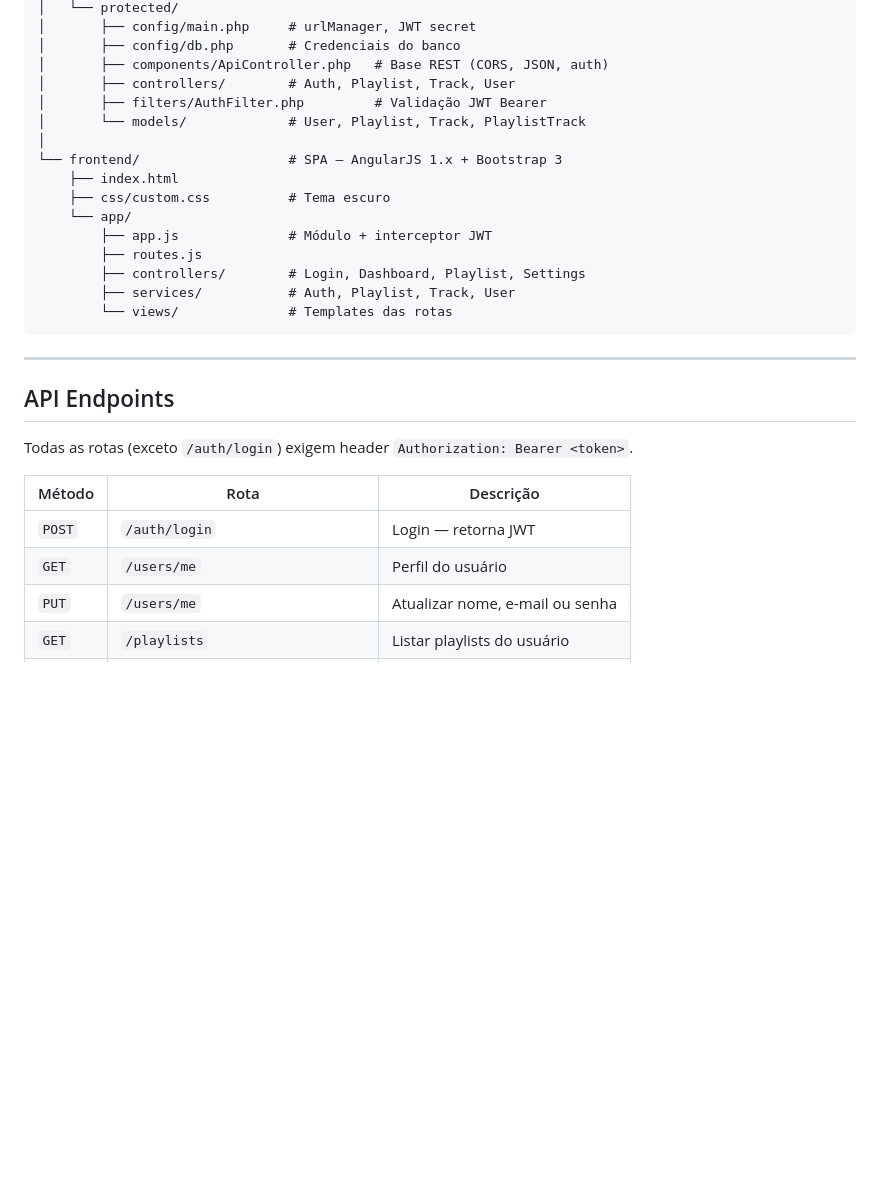
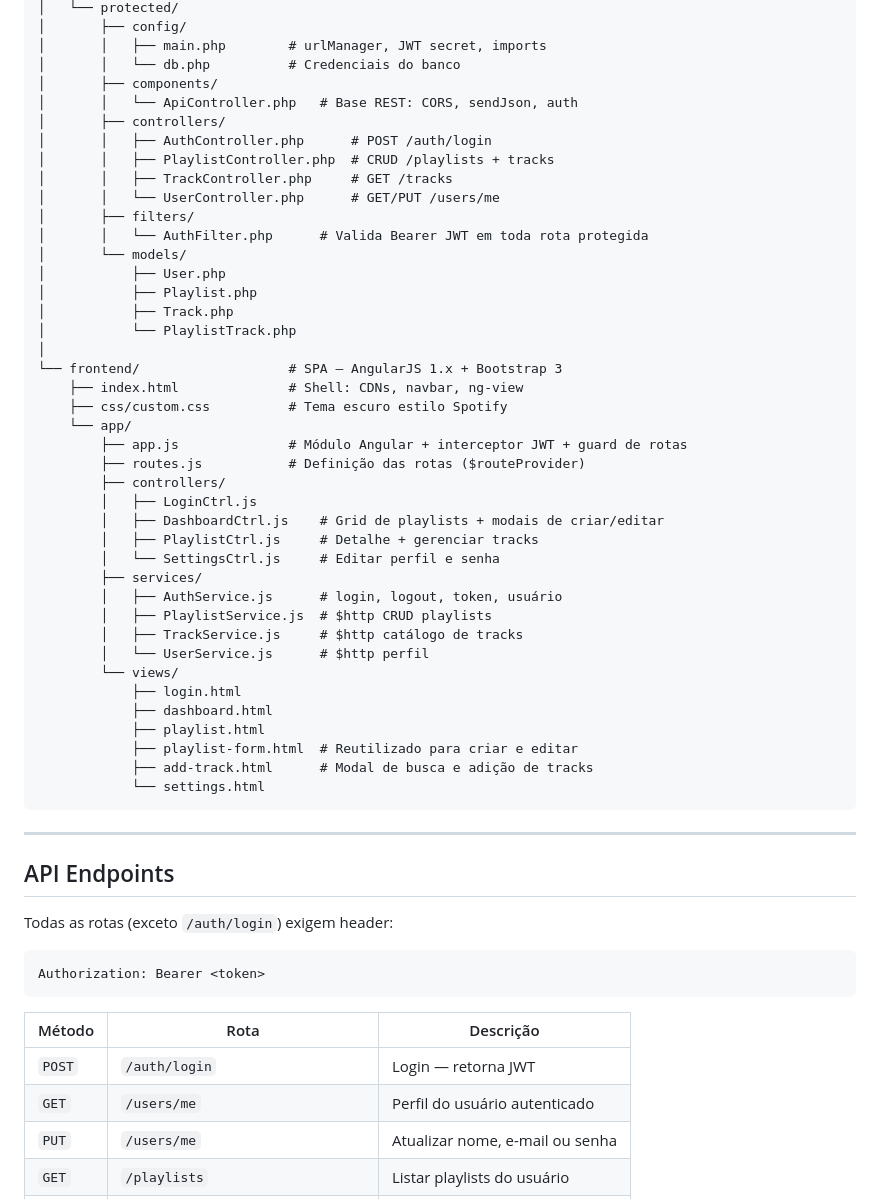
Before and after one commit to kleberbernardo/teste_lx, a Markdown page: README.md, the part around one of its changes. Drawn GitHub-style; blank space fills up the shorter version.

````diff
--- a/README.md
+++ b/README.md
@@ -109,32 +177,60 @@ teste_lx/
 │   └── protected/
-│       ├── config/main.php     # urlManager, JWT secret
-│       ├── config/db.php       # Credenciais do banco
-│       ├── components/ApiController.php   # Base REST (CORS, JSON, auth)
-│       ├── controllers/        # Auth, Playlist, Track, User
-│       ├── filters/AuthFilter.php         # Validação JWT Bearer
-│       └── models/             # User, Playlist, Track, PlaylistTrack
+│       ├── config/
+│       │   ├── main.php        # urlManager, JWT secret, imports
+│       │   └── db.php          # Credenciais do banco
+│       ├── components/
+│       │   └── ApiController.php   # Base REST: CORS, sendJson, auth
+│       ├── controllers/
+│       │   ├── AuthController.php      # POST /auth/login
+│       │   ├── PlaylistController.php  # CRUD /playlists + tracks
+│       │   ├── TrackController.php     # GET /tracks
+│       │   └── UserController.php      # GET/PUT /users/me
+│       ├── filters/
+│       │   └── AuthFilter.php      # Valida Bearer JWT em toda rota protegida
+│       └── models/
+│           ├── User.php
+│           ├── Playlist.php
+│           ├── Track.php
+│           └── PlaylistTrack.php
 │
 └── frontend/                   # SPA — AngularJS 1.x + Bootstrap 3
-    ├── index.html
-    ├── css/custom.css          # Tema escuro
+    ├── index.html              # Shell: CDNs, navbar, ng-view
+    ├── css/custom.css          # Tema escuro estilo Spotify
     └── app/
-        ├── app.js              # Módulo + interceptor JWT
-        ├── routes.js
-        ├── controllers/        # Login, Dashboard, Playlist, Settings
-        ├── services/           # Auth, Playlist, Track, User
-        └── views/              # Templates das rotas
+        ├── app.js              # Módulo Angular + interceptor JWT + guard de rotas
+        ├── routes.js           # Definição das rotas ($routeProvider)
+        ├── controllers/
+        │   ├── LoginCtrl.js
+        │   ├── DashboardCtrl.js    # Grid de playlists + modais de criar/editar
+        │   ├── PlaylistCtrl.js     # Detalhe + gerenciar tracks
+        │   └── SettingsCtrl.js     # Editar perfil e senha
+        ├── services/
+        │   ├── AuthService.js      # login, logout, token, usuário
+        │   ├── PlaylistService.js  # $http CRUD playlists
+        │   ├── TrackService.js     # $http catálogo de tracks
+        │   └── UserService.js      # $http perfil
+        └── views/
+            ├── login.html
+            ├── dashboard.html
+            ├── playlist.html
+            ├── playlist-form.html  # Reutilizado para criar e editar
+            ├── add-track.html      # Modal de busca e adição de tracks
+            └── settings.html
 ```
 
 ---
 
 ## API Endpoints
 
-Todas as rotas (exceto `/auth/login`) exigem header `Authorization: Bearer <token>`.
+Todas as rotas (exceto `/auth/login`) exigem header:
+```
+Authorization: Bearer <token>
+```
 
 | Método | Rota | Descrição |
 |--------|------|-----------|
 | `POST` | `/auth/login` | Login — retorna JWT |
-| `GET` | `/users/me` | Perfil do usuário |
+| `GET` | `/users/me` | Perfil do usuário autenticado |
 | `PUT` | `/users/me` | Atualizar nome, e-mail ou senha |
 | `GET` | `/playlists` | Listar playlists do usuário |
 | `POST` | `/playlists` | Criar playlist |
````
Also changed, not shown: other parts of README.md (+149 -52 lines).
